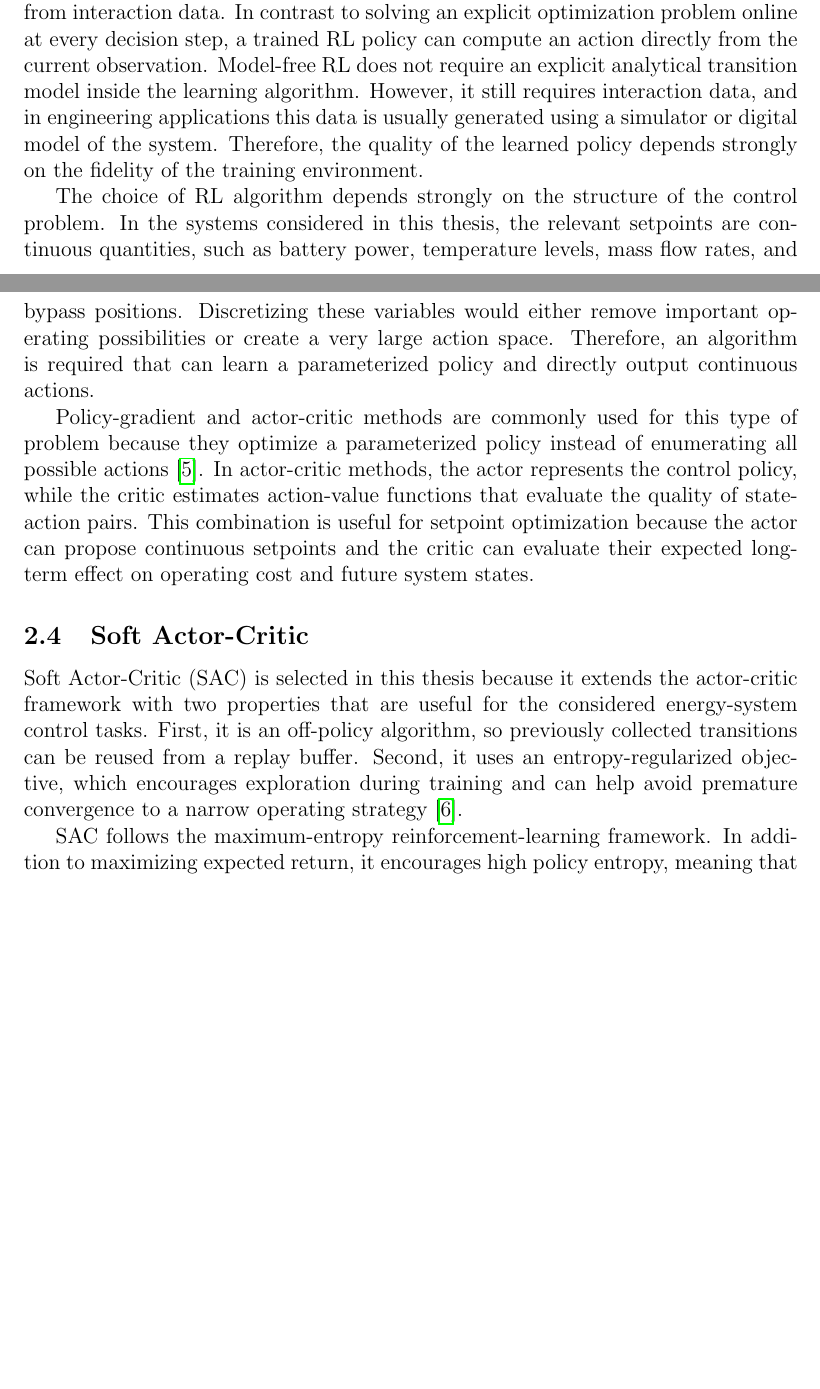
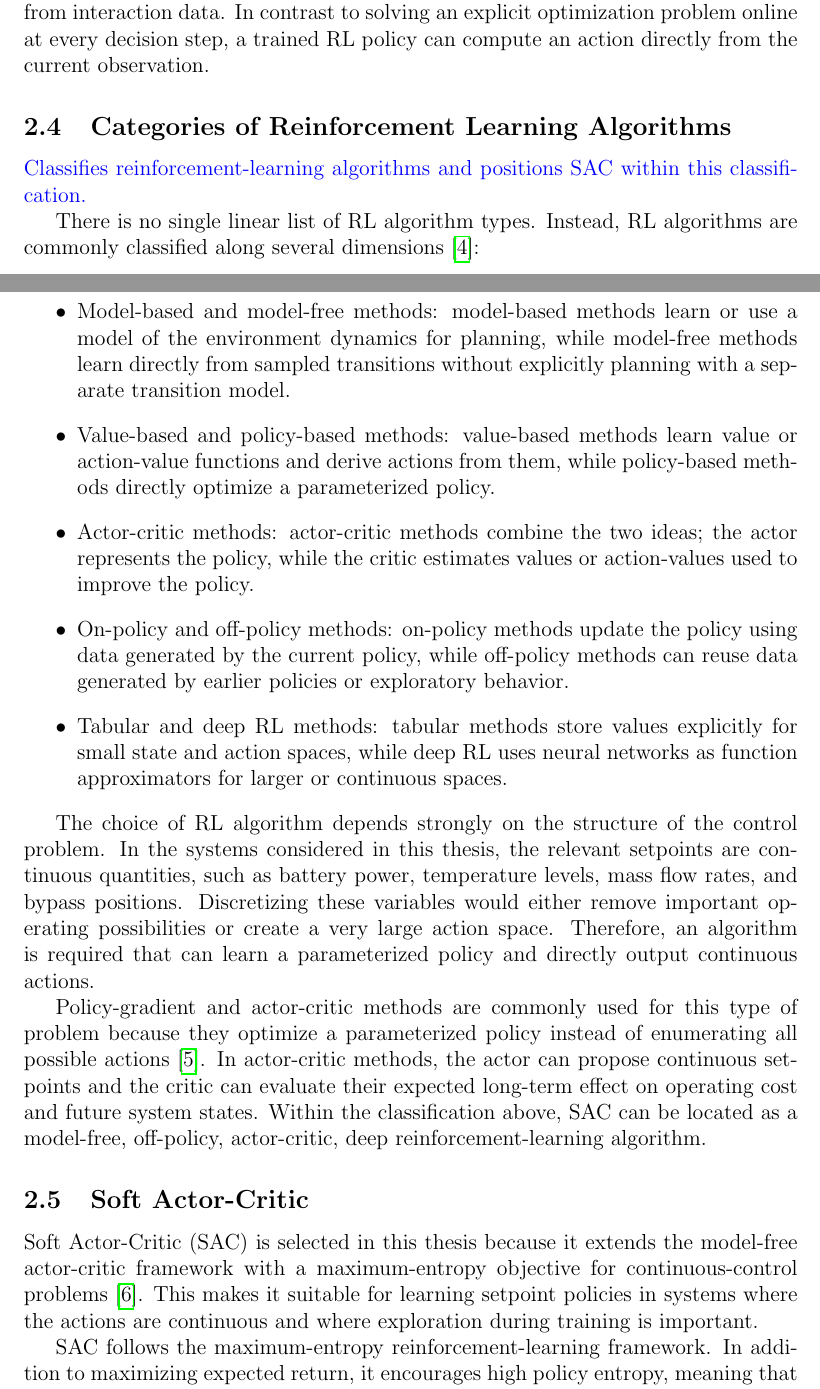
Before and after one commit to itsashishthapa/THESIS, a LaTeX document (paper/main.tex): two parts of pages 14 and 15 of 21, joined at a grey line, cut so that both start at the same text, the shorter picture padded with empty space. Compiled offline with pdfLaTeX.

Commit message:
Enhance main.tex with detailed classification of reinforcement learning algorithms and refine Soft Actor-Critic section for clarity and context

```diff
--- a/paper/main.tex
+++ b/paper/main.tex
@@ -272,15 +272,27 @@ In energy system applications, the underlying decision problem can often be form
 
 Classical approaches such as dynamic programming can be used to solve such MDPs through backward recursion. However, these methods suffer from the curse of dimensionality when the state space becomes large. This limitation makes exact solutions computationally intractable for realistic energy systems.
 
-Reinforcement learning provides an alternative by learning approximate policies from interaction data. In contrast to solving an explicit optimization problem online at every decision step, a trained RL policy can compute an action directly from the current observation. Model-free RL does not require an explicit analytical transition model inside the learning algorithm. However, it still requires interaction data, and in engineering applications this data is usually generated using a simulator or digital model of the system. Therefore, the quality of the learned policy depends strongly on the fidelity of the training environment.
+Reinforcement learning provides an alternative by learning approximate policies from interaction data. In contrast to solving an explicit optimization problem online at every decision step, a trained RL policy can compute an action directly from the current observation.
+
+\subsection{Categories of Reinforcement Learning Algorithms}
+\textcolor{blue}{Classifies reinforcement-learning algorithms and positions SAC within this classification.}
+
+There is no single linear list of RL algorithm types. Instead, RL algorithms are commonly classified along several dimensions \cite{sutton2018reinforcement}:
+\begin{itemize}
+    \item Model-based and model-free methods: model-based methods learn or use a model of the environment dynamics for planning, while model-free methods learn directly from sampled transitions without explicitly planning with a separate transition model.
+    \item Value-based and policy-based methods: value-based methods learn value or action-value functions and derive actions from them, while policy-based methods directly optimize a parameterized policy.
+    \item Actor-critic methods: actor-critic methods combine the two ideas; the actor represents the policy, while the critic estimates values or action-values used to improve the policy.
+    \item On-policy and off-policy methods: on-policy methods update the policy using data generated by the current policy, while off-policy methods can reuse data generated by earlier policies or exploratory behavior.
+    \item Tabular and deep RL methods: tabular methods store values explicitly for small state and action spaces, while deep RL uses neural networks as function approximators for larger or continuous spaces.
+\end{itemize}
 
 The choice of RL algorithm depends strongly on the structure of the control problem. In the systems considered in this thesis, the relevant setpoints are continuous quantities, such as battery power, temperature levels, mass flow rates, and bypass positions. Discretizing these variables would either remove important operating possibilities or create a very large action space. Therefore, an algorithm is required that can learn a parameterized policy and directly output continuous actions.
 
-Policy-gradient and actor-critic methods are commonly used for this type of problem because they optimize a parameterized policy instead of enumerating all possible actions \cite{pilling2025rl}. In actor-critic methods, the actor represents the control policy, while the critic estimates action-value functions that evaluate the quality of state-action pairs. This combination is useful for setpoint optimization because the actor can propose continuous setpoints and the critic can evaluate their expected long-term effect on operating cost and future system states.
+Policy-gradient and actor-critic methods are commonly used for this type of problem because they optimize a parameterized policy instead of enumerating all possible actions \cite{pilling2025rl}. In actor-critic methods, the actor can propose continuous setpoints and the critic can evaluate their expected long-term effect on operating cost and future system states. Within the classification above, SAC can be located as a model-free, off-policy, actor-critic, deep reinforcement-learning algorithm.
 
 \subsection{Soft Actor-Critic}
 
-Soft Actor-Critic (SAC) is selected in this thesis because it extends the actor-critic framework with two properties that are useful for the considered energy-system control tasks. First, it is an off-policy algorithm, so previously collected transitions can be reused from a replay buffer. Second, it uses an entropy-regularized objective, which encourages exploration during training and can help avoid premature convergence to a narrow operating strategy \cite{haarnoja2018soft}.
+Soft Actor-Critic (SAC) is selected in this thesis because it extends the model-free actor-critic framework with a maximum-entropy objective for continuous-control problems \cite{haarnoja2018soft}. This makes it suitable for learning setpoint policies in systems where the actions are continuous and where exploration during training is important.
 
 SAC follows the maximum-entropy reinforcement-learning framework. In addition to maximizing expected return, it encourages high policy entropy, meaning that the policy is rewarded for maintaining exploration where multiple actions may be useful. The objective can be interpreted as maximizing both reward and stochasticity:
 \[
```
Also changed, not shown: paper/main.pdf, paper/main.tex (2 more changed lines).
